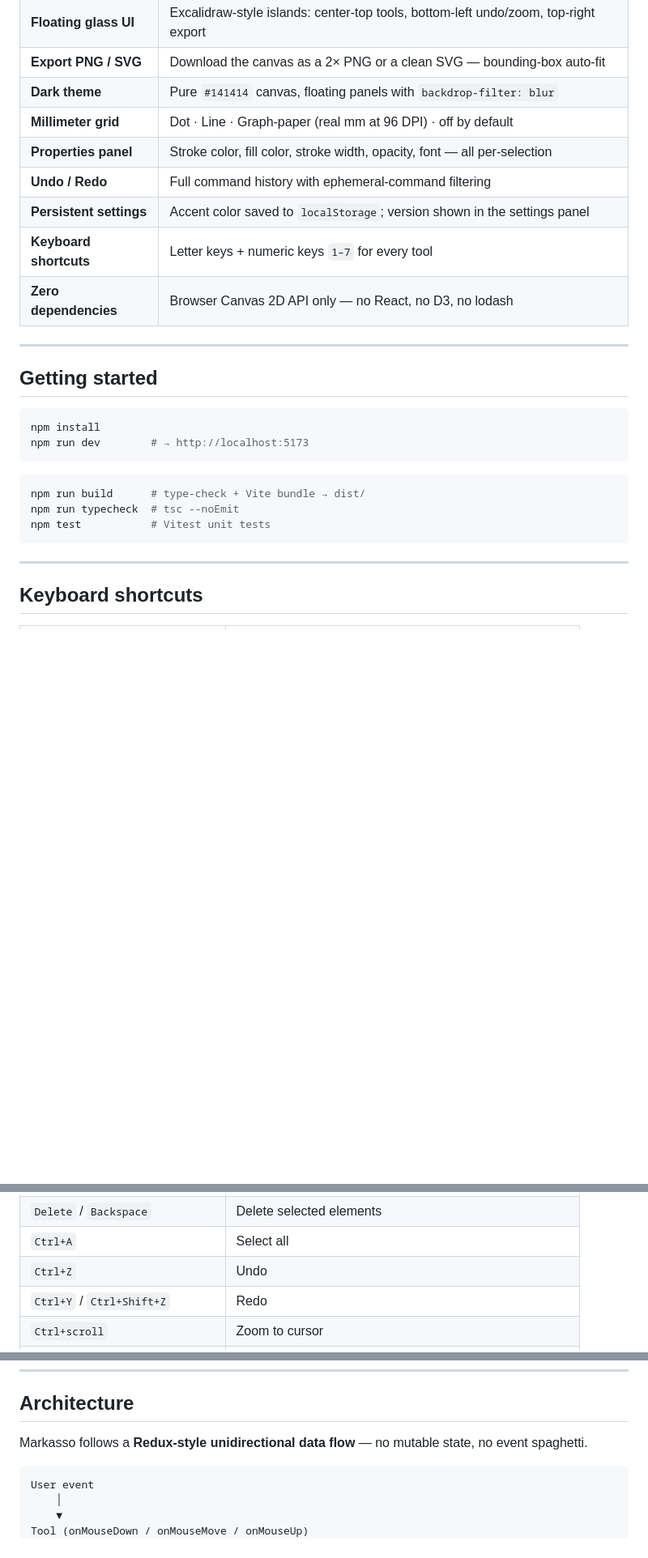
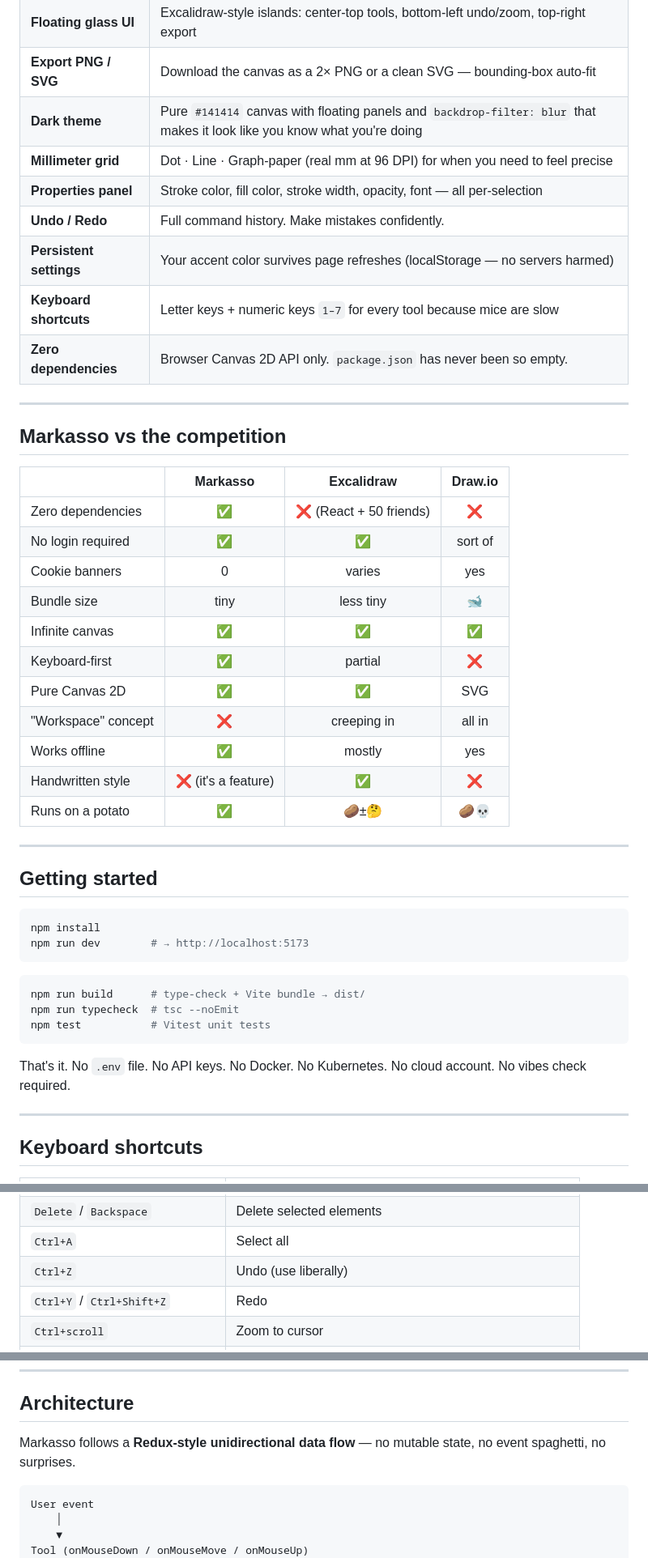
Before and after one commit to AlbertoBarrago/Markasso, a Markdown page: README.md, 3 parts joined by grey strips. Shown at 81% size. Rendered like a GitHub page; blank space fills up the shorter version.

Commit message:
doc:Update README.md

````diff
--- a/README.md
+++ b/README.md
@@ -26,13 +49,31 @@
 | **Double-click to edit** | Open any existing text element for inline editing |
 | **Floating glass UI** | Excalidraw-style islands: center-top tools, bottom-left undo/zoom, top-right export |
 | **Export PNG / SVG** | Download the canvas as a 2× PNG or a clean SVG — bounding-box auto-fit |
-| **Dark theme** | Pure `#141414` canvas, floating panels with `backdrop-filter: blur` |
-| **Millimeter grid** | Dot · Line · Graph-paper (real mm at 96 DPI) · off by default |
+| **Dark theme** | Pure `#141414` canvas with floating panels and `backdrop-filter: blur` that makes it look like you know what you're doing |
+| **Millimeter grid** | Dot · Line · Graph-paper (real mm at 96 DPI) for when you need to feel precise |
 | **Properties panel** | Stroke color, fill color, stroke width, opacity, font — all per-selection |
-| **Undo / Redo** | Full command history with ephemeral-command filtering |
-| **Persistent settings** | Accent color saved to `localStorage`; version shown in the settings panel |
-| **Keyboard shortcuts** | Letter keys + numeric keys `1–7` for every tool |
-| **Zero dependencies** | Browser Canvas 2D API only — no React, no D3, no lodash |
+| **Undo / Redo** | Full command history. Make mistakes confidently. |
+| **Persistent settings** | Your accent color survives page refreshes (localStorage — no servers harmed) |
+| **Keyboard shortcuts** | Letter keys + numeric keys `1–7` for every tool because mice are slow |
+| **Zero dependencies** | Browser Canvas 2D API only. `package.json` has never been so empty. |
+
+---
+
+## Markasso vs the competition
+
+| | Markasso | Excalidraw | Draw.io |
+|---|:---:|:---:|:---:|
+| Zero dependencies | ✅ | ❌ (React + 50 friends) | ❌ |
+| No login required | ✅ | ✅ | sort of |
+| Cookie banners | 0 | varies | yes |
+| Bundle size | tiny | less tiny | 🐋 |
+| Infinite canvas | ✅ | ✅ | ✅ |
+| Keyboard-first | ✅ | partial | ❌ |
+| Pure Canvas 2D | ✅ | ✅ | SVG |
+| "Workspace" concept | ❌ | creeping in | all in |
+| Works offline | ✅ | mostly | yes |
+| Handwritten style | ❌ (it's a feature) | ✅ | ❌ |
+| Runs on a potato | ✅ | 🥔±🤔 | 🥔💀 |
 
 ---
 
@@ -48,6 +89,8 @@ npm run build      # type-check + Vite bundle → dist/
 npm run typecheck  # tsc --noEmit
 npm test           # Vitest unit tests
 ```
+
+That's it. No `.env` file. No API keys. No Docker. No Kubernetes. No cloud account. No vibes check required.
 
 ---
 
@@ -66,7 +109,7 @@ npm test           # Vitest unit tests
 | `Esc` | Cancel / back to Select |
 | `Delete` / `Backspace` | Delete selected elements |
 | `Ctrl+A` | Select all |
-| `Ctrl+Z` | Undo |
+| `Ctrl+Z` | Undo (use liberally) |
 | `Ctrl+Y` / `Ctrl+Shift+Z` | Redo |
 | `Ctrl+scroll` | Zoom to cursor |
 | `Scroll` | Pan |
@@ -81,7 +124,7 @@ npm test           # Vitest unit tests
 
 ## Architecture
 
-Markasso follows a **Redux-style unidirectional data flow** — no mutable state, no event spaghetti.
+Markasso follows a **Redux-style unidirectional data flow** — no mutable state, no event spaghetti, no surprises.
 
 ```
 User event
````
Also changed, not shown: other parts of README.md (+30 -3 lines).
